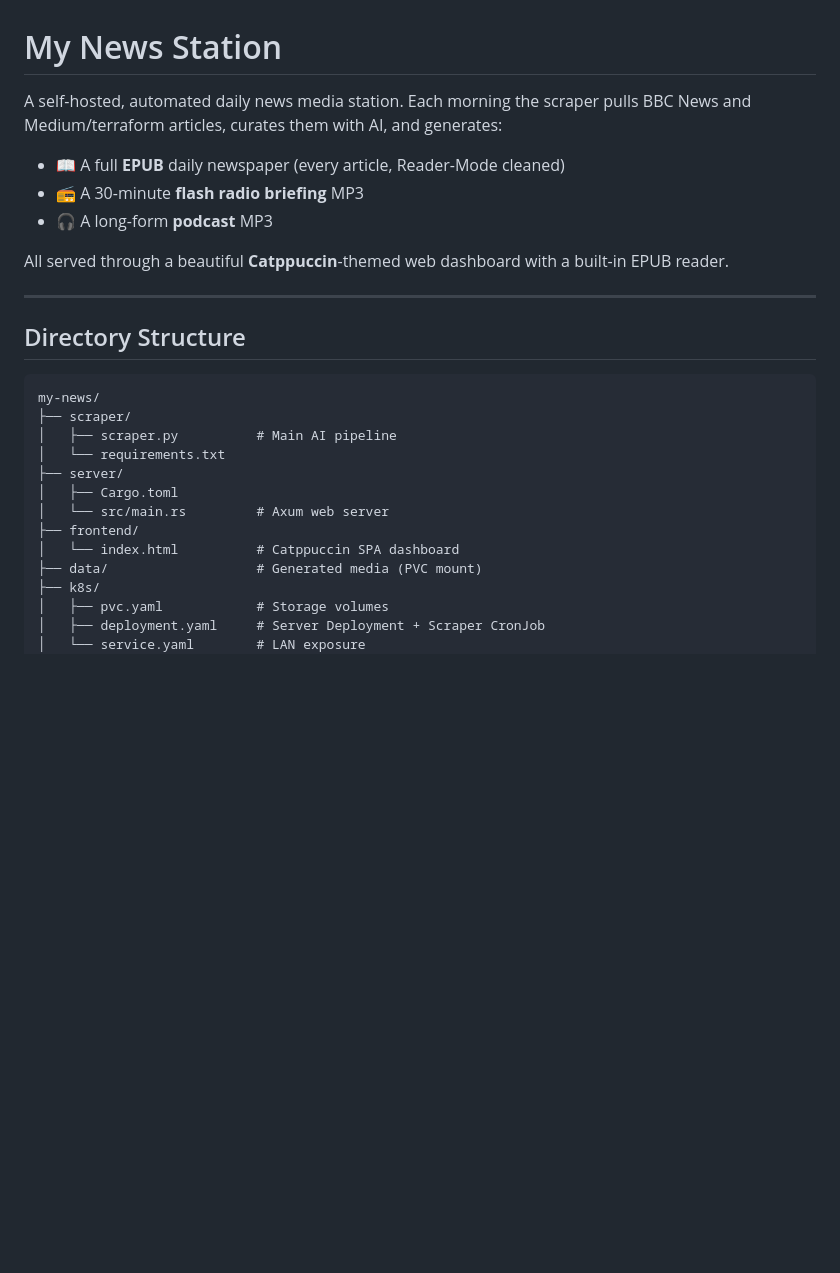
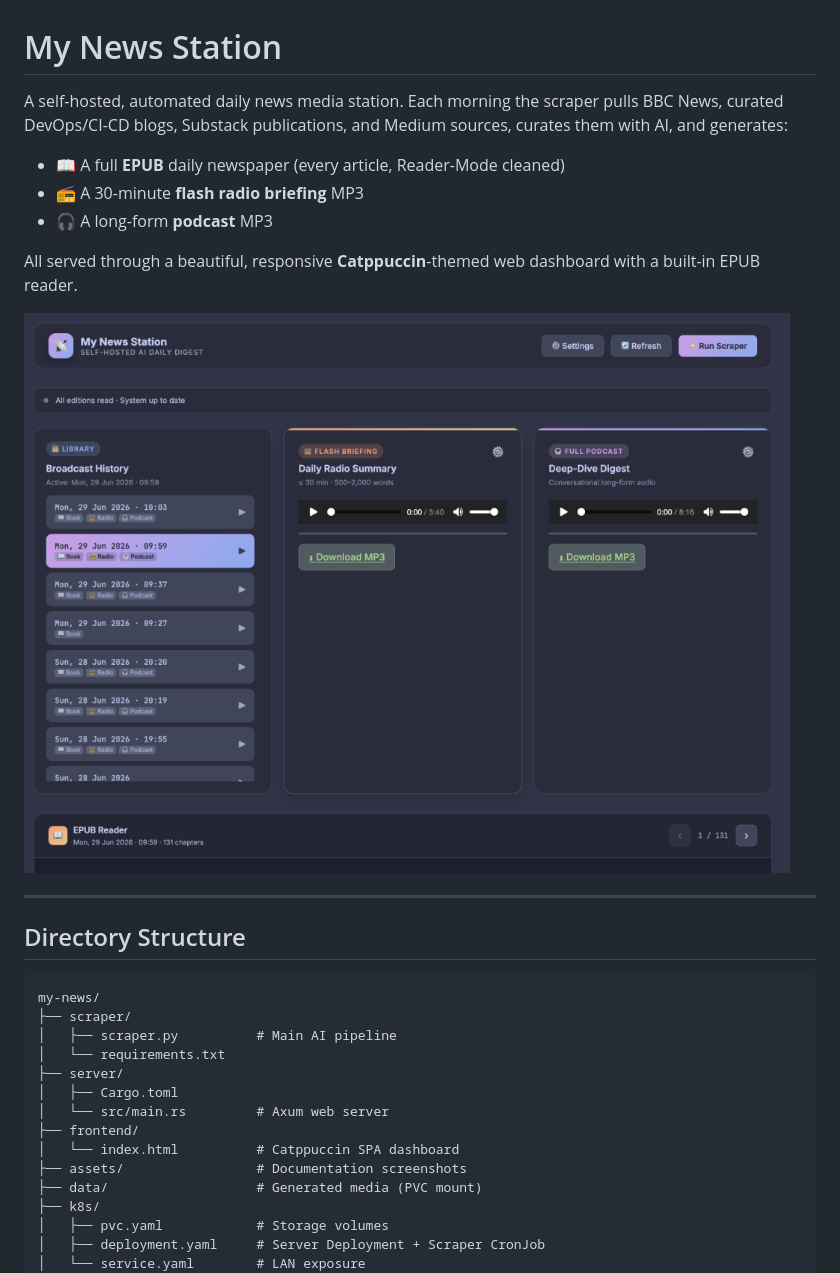
Before and after one commit to knowlesy/my-news-station, a Markdown page: README.md, the part around the change printed below. Rendered like a GitHub page; pictures changed too: assets/screenshot-dashboard.png (added); blank space fills up the shorter version.

```diff
--- a/README.md
+++ b/README.md
@@ -1,12 +1,14 @@
 # My News Station
 
-A self-hosted, automated daily news media station. Each morning the scraper pulls BBC News and Medium/terraform articles, curates them with AI, and generates:
+A self-hosted, automated daily news media station. Each morning the scraper pulls BBC News, curated DevOps/CI-CD blogs, Substack publications, and Medium sources, curates them with AI, and generates:
 
 - 📖 A full **EPUB** daily newspaper (every article, Reader-Mode cleaned)
 - 📻 A 30-minute **flash radio briefing** MP3
 - 🎧 A long-form **podcast** MP3
 
-All served through a beautiful **Catppuccin**-themed web dashboard with a built-in EPUB reader.
+All served through a beautiful, responsive **Catppuccin**-themed web dashboard with a built-in EPUB reader.
+
+![Dashboard Screenshot](assets/screenshot-dashboard.png)
 
 ---
 
@@ -22,6 +24,7 @@ my-news/
 │   └── src/main.rs         # Axum web server
 ├── frontend/
 │   └── index.html          # Catppuccin SPA dashboard
+├── assets/                 # Documentation screenshots
 ├── data/                   # Generated media (PVC mount)
 ├── k8s/
 │   ├── pvc.yaml            # Storage volumes
```
Also changed, not shown: other parts of README.md (+42 -92 lines), assets/screenshot-code-block.png (added), 6 other files.
